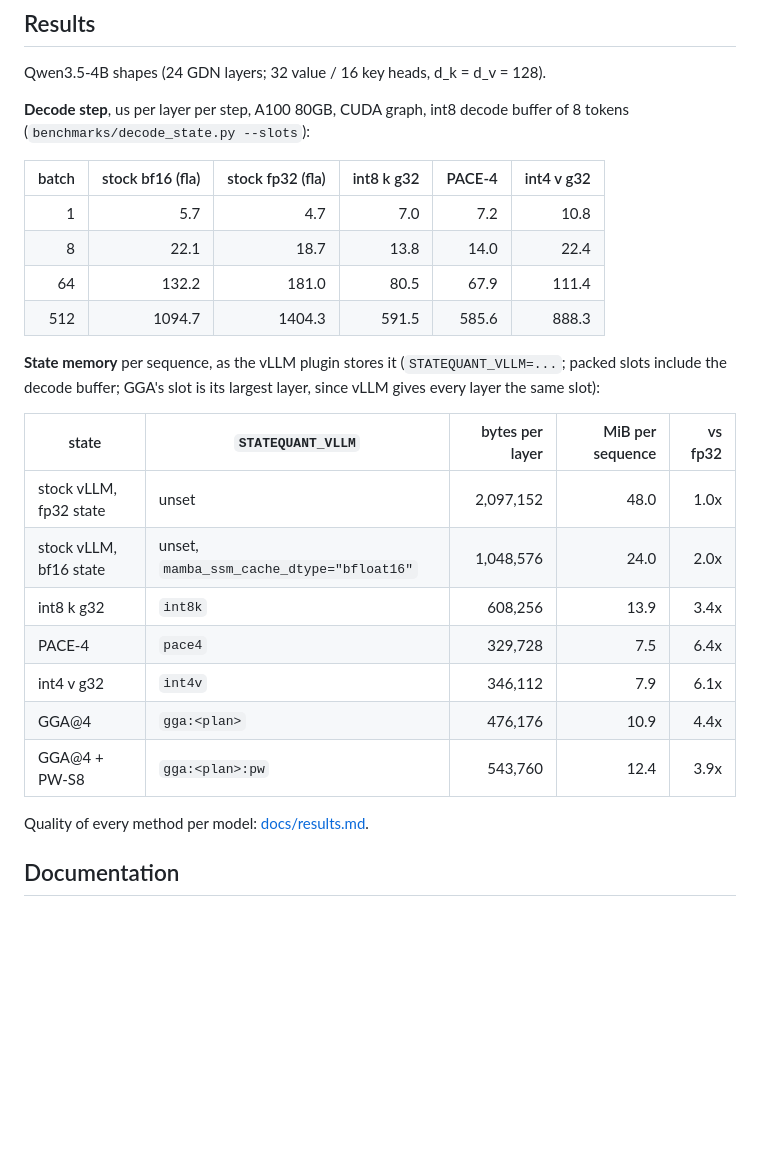
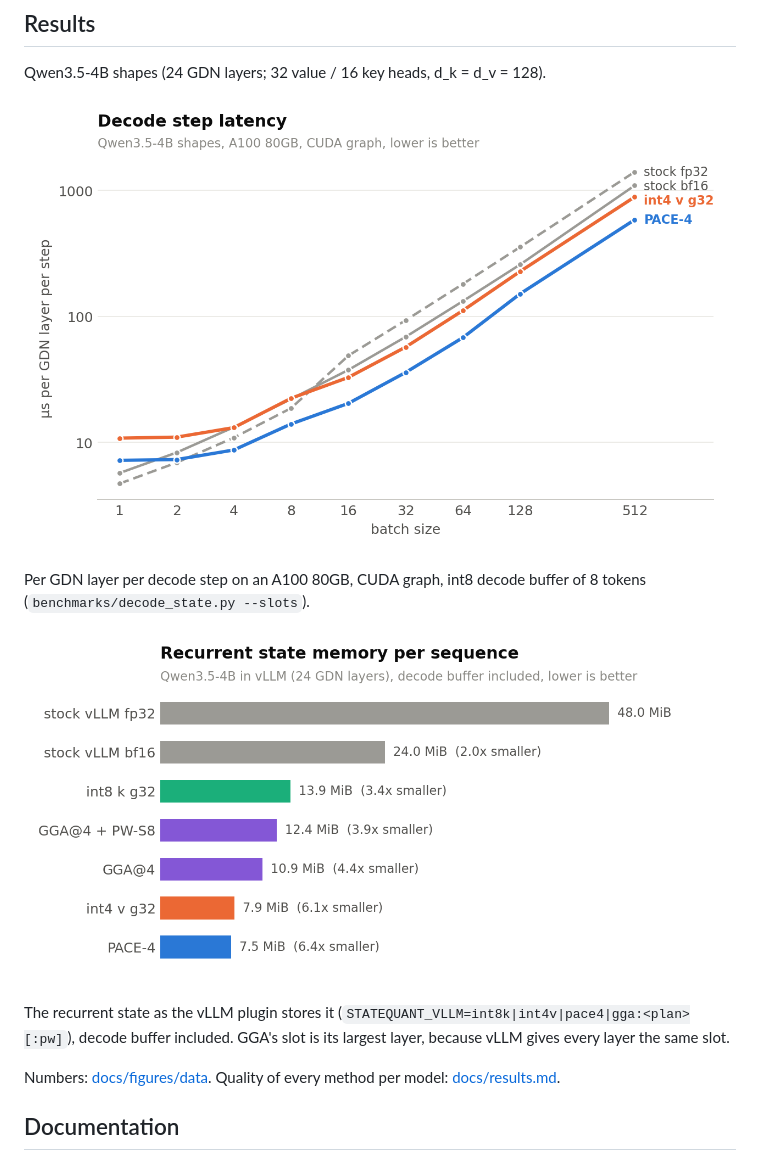
Before and after one commit to HallerPatrick/StateQuant, a Markdown page: README.md, the part around the change. Rendered like a GitHub page; pictures changed too: docs/figures/decode_latency.png, docs/figures/state_memory.png (added); blank space fills up the shorter version.

Commit message:
README results as plots: decode-step latency (lines) and state memory per sequence (bars)

```diff
--- a/README.md
+++ b/README.md
@@ -77,29 +77,17 @@ Details per family, method coverage and model-specific notes:
 
 Qwen3.5-4B shapes (24 GDN layers; 32 value / 16 key heads, d_k = d_v = 128).
 
-**Decode step**, us per layer per step, A100 80GB, CUDA graph, int8 decode buffer of 8 tokens
-(`benchmarks/decode_state.py --slots`):
+![decode step latency](https://raw.githubusercontent.com/HallerPatrick/StateQuant/main/docs/figures/decode_latency.png)
 
-| batch | stock bf16 (fla) | stock fp32 (fla) | int8 k g32 | PACE-4 | int4 v g32 |
-|---:|---:|---:|---:|---:|---:|
-| 1 | 5.7 | 4.7 | 7.0 | 7.2 | 10.8 |
-| 8 | 22.1 | 18.7 | 13.8 | 14.0 | 22.4 |
-| 64 | 132.2 | 181.0 | 80.5 | 67.9 | 111.4 |
-| 512 | 1094.7 | 1404.3 | 591.5 | 585.6 | 888.3 |
+Per GDN layer per decode step on an A100 80GB, CUDA graph, int8 decode buffer of 8 tokens
+(`benchmarks/decode_state.py --slots`).
 
-**State memory** per sequence, as the vLLM plugin stores it (`STATEQUANT_VLLM=...`; packed slots include the decode
-buffer; GGA's slot is its largest layer, since vLLM gives every layer the same slot):
+![state memory per sequence](https://raw.githubusercontent.com/HallerPatrick/StateQuant/main/docs/figures/state_memory.png)
 
-| state | `STATEQUANT_VLLM` | bytes per layer | MiB per sequence | vs fp32 |
-|---|---|---:|---:|---:|
-| stock vLLM, fp32 state | unset | 2,097,152 | 48.0 | 1.0x |
-| stock vLLM, bf16 state | unset, `mamba_ssm_cache_dtype="bfloat16"` | 1,048,576 | 24.0 | 2.0x |
-| int8 k g32 | `int8k` | 608,256 | 13.9 | 3.4x |
-| PACE-4 | `pace4` | 329,728 | 7.5 | 6.4x |
-| int4 v g32 | `int4v` | 346,112 | 7.9 | 6.1x |
-| GGA@4 | `gga:<plan>` | 476,176 | 10.9 | 4.4x |
-| GGA@4 + PW-S8 | `gga:<plan>:pw` | 543,760 | 12.4 | 3.9x |
+The recurrent state as the vLLM plugin stores it (`STATEQUANT_VLLM=int8k|int4v|pace4|gga:<plan>[:pw]`), decode buffer
+included. GGA's slot is its largest layer, because vLLM gives every layer the same slot.
 
+Numbers: [docs/figures/data](https://github.com/HallerPatrick/StateQuant/tree/main/docs/figures/data).
 Quality of every method per model: [docs/results.md](https://github.com/HallerPatrick/StateQuant/blob/main/docs/results.md).
 
 ## Documentation
```
Also changed, not shown: 2 other files.
